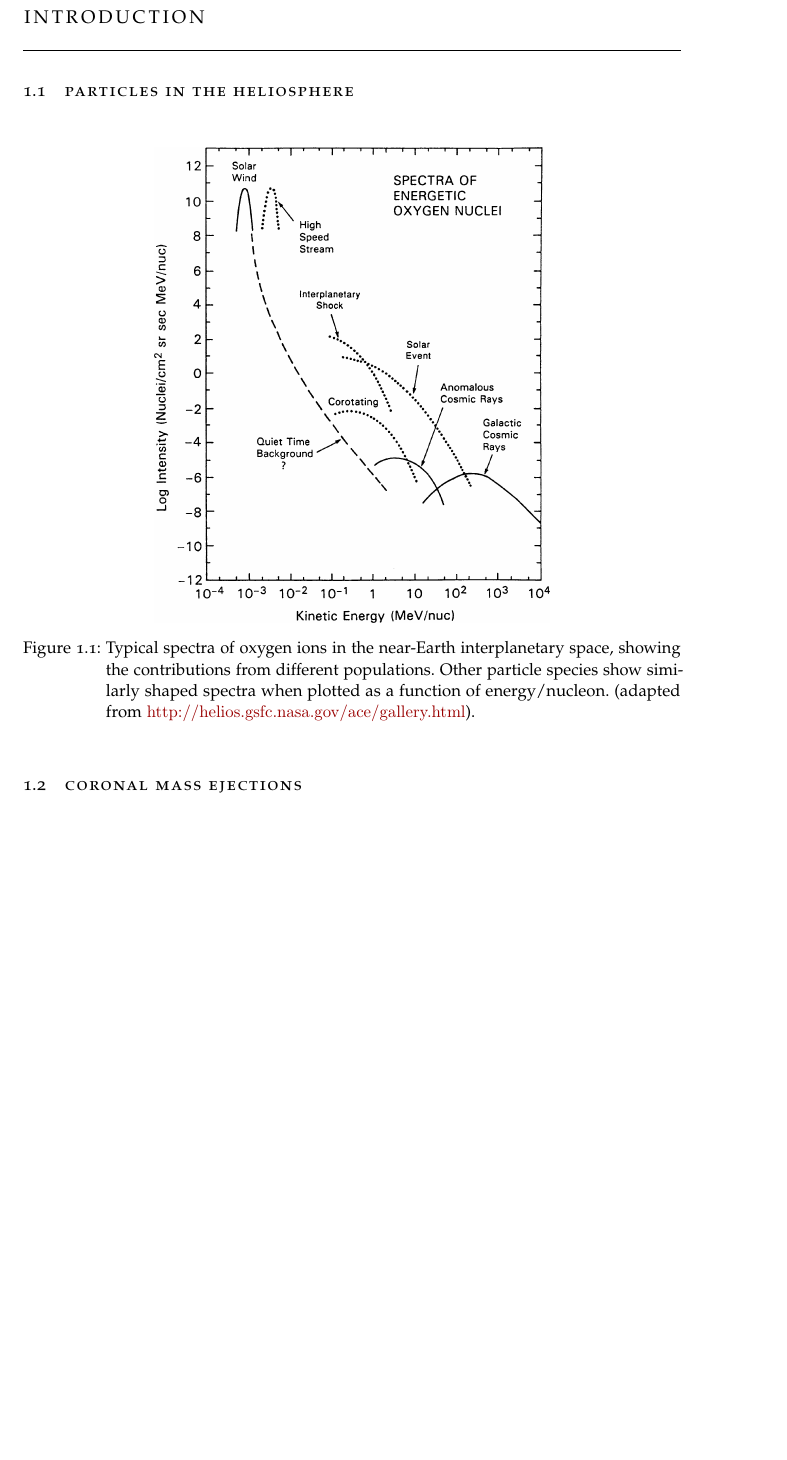
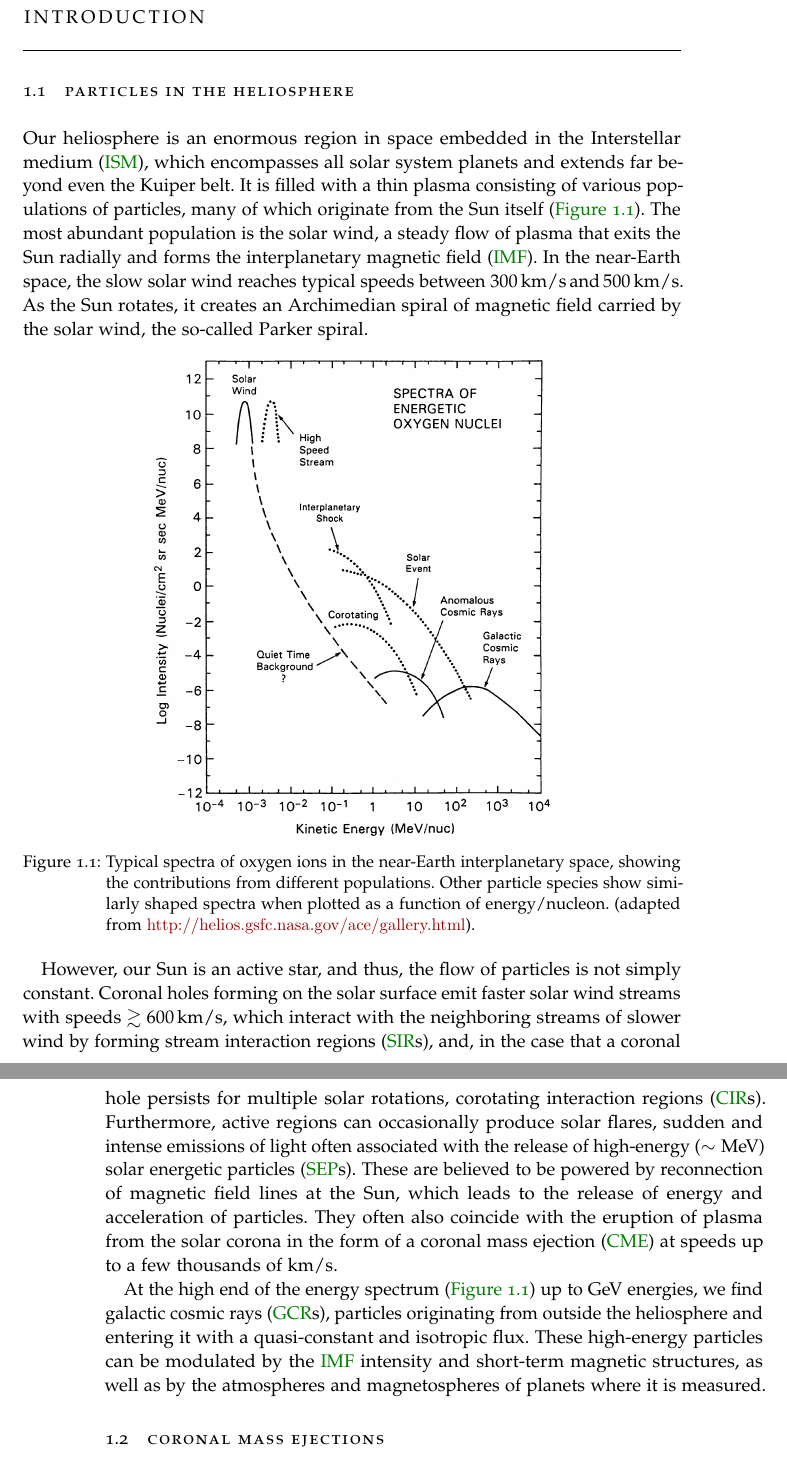
Before and after one commit to ZigongXu/phdthesis, a LaTeX thesis (thesis.tex, which reads chapters/Introduction.tex): part of page 13 of 105 before the commit and two parts of pages 13 and 14 of 105 after it, the two joined at a grey line, cut so that both start at the same text, the shorter picture padded with empty space. Compiled offline with pdfLaTeX.

Commit message:
start to write introduction

```diff
--- a/chapters/Introduction.tex
+++ b/chapters/Introduction.tex
@@ -1,12 +1,28 @@
-
 \section{Particles in the heliosphere}
 
+Our heliosphere is an enormous region in space embedded in the \ac{ISM}, which encompasses all solar system planets and extends far beyond even the Kuiper belt.
+It is filled with a thin plasma consisting of various populations of particles, many of which originate from the Sun itself (\autoref{fig:heliospheric_energy_spectrum}).
+The most abundant population is the solar wind, a steady flow of plasma that exits the Sun radially and forms the \ac{IMF}.
+In the near-Earth space, the slow solar wind reaches typical speeds between \SIrange[range-phrase={\,and\,}]{300}{500}{\kilo\meter\per\second}.
+As the Sun rotates, it creates an Archimedian spiral of magnetic field carried by the solar wind, the so-called Parker spiral.
+
 \begin{figure}
-	\centering
-	\includegraphics[width=0.6\linewidth]{images/heliospheric_energy_spectrum}
-	\caption[Spectra of oxygen ions in the near-Earth interplanetary space]{Typical spectra of oxygen ions in the near-Earth interplanetary space, showing the contributions from different populations. Other particle species show similarly shaped spectra when plotted as a function of energy/nucleon. (adapted from \url{http://helios.gsfc.nasa.gov/ace/gallery.html}).}
-	\label{fig:heliospheric_energy_spectrum}
+    \centering
+    \includegraphics[width=0.6\linewidth]{images/heliospheric_energy_spectrum}
+    \caption[Spectra of oxygen ions in the near-Earth interplanetary space]{Typical spectra of oxygen ions in the near-Earth interplanetary space, showing the contributions from different populations. Other particle species show similarly shaped spectra when plotted as a function of energy/nucleon. (adapted from \url{http://helios.gsfc.nasa.gov/ace/gallery.html}).}
+    \label{fig:heliospheric_energy_spectrum}
 \end{figure}
+
+However, our Sun is an active star, and thus, the flow of particles is not simply constant.
+Coronal holes forming on the solar surface emit faster solar wind streams with speeds $\gtrsim \SI{600}{\kilo\meter\per\second}$, which interact with the neighboring streams of slower wind by forming \acp{SIR}, and, in the case that a coronal hole persists for multiple solar rotations, \acp{CIR}.
+Furthermore, active regions can occasionally produce solar flares, sudden and intense emissions of light often associated with the release of high-energy ($\sim \si{\mega\electronvolt}$) \acp{SEP}.
+These are believed to be powered by reconnection of magnetic field lines at the Sun, which leads to the release of energy and acceleration of particles.
+They often also coincide with the eruption of plasma from the solar corona in the form of a \ac{CME} at speeds up to a few thousands of \si{\kilo\meter\per\second}.
+
+At the high end of the energy spectrum (\autoref{fig:heliospheric_energy_spectrum}) up to \si{\giga\electronvolt} energies, we find \acp{GCR}, particles originating from outside the heliosphere and entering it with a quasi-constant and isotropic flux.
+These high-energy particles can be modulated by the \ac{IMF} intensity and short-term magnetic structures, as well as by the atmospheres and magnetospheres of planets where it is measured.
+
+% TODO: add citations.
 
 \section{Coronal mass ejections}
 
--- a/thesis.tex
+++ b/thesis.tex
@@ -54,7 +54,7 @@ rectangle, rounded corners, inner sep=10pt, inner ysep=20pt]
 \usepackage{physics}
 \usepackage{xpatch}
 
-\usepackage[separate-uncertainty=true, quotient-mode=fraction]{siunitx}
+\usepackage[separate-uncertainty=true, quotient-mode=fraction, per-mode=symbol]{siunitx}
 \DeclareSIUnit{\AU}{AU}
 \DeclareSIUnit{\AUgerman}{AE}
 \DeclareSIUnit{\solarradius}{R_\astrosun}
```
Also changed, not shown: chapters/Contents.tex (+1 -0 lines).
